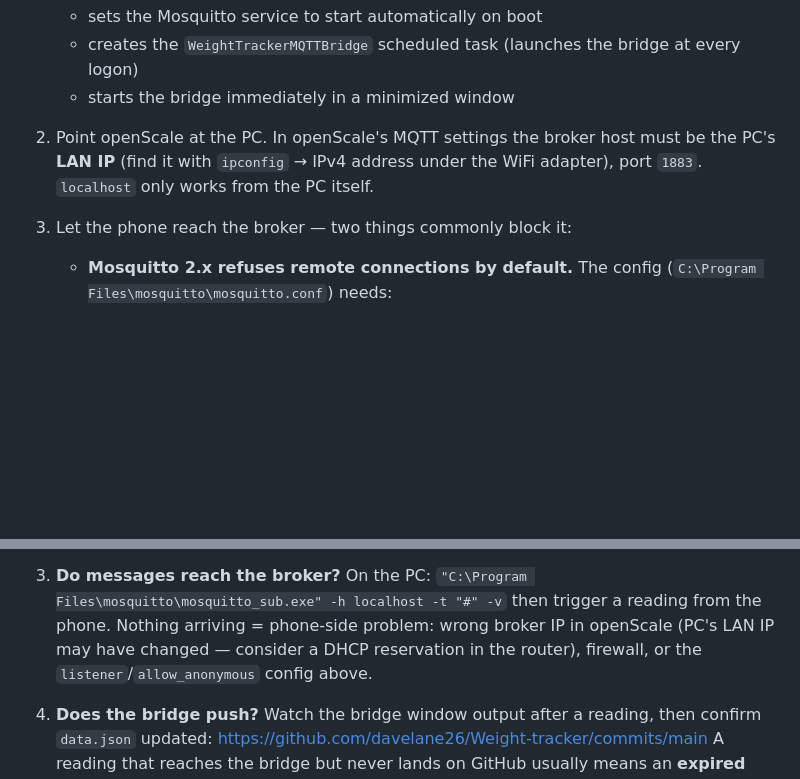
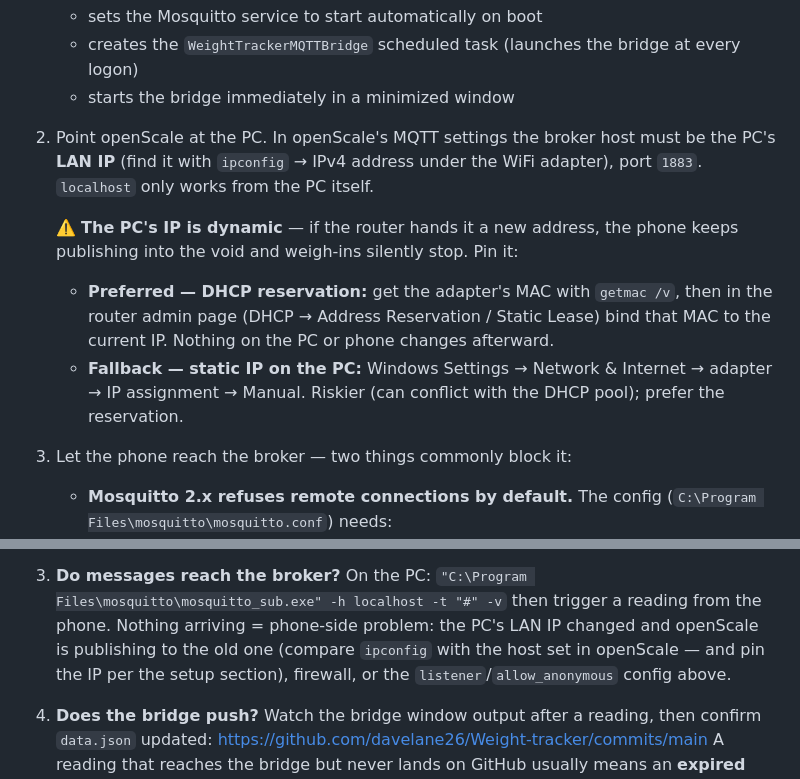
Before and after one commit to davelane26/weight-dashboard-v2, a Markdown page: MQTT_BRIDGE.md, 2 parts joined by grey strips. Rendered like a GitHub page; blank space fills up the shorter version.

Commit message:
Call out the dynamic PC IP as a bridge failure mode
The home PC gets its LAN IP from DHCP, so openScale's hardcoded broker
host goes stale whenever the lease changes and weigh-ins silently stop.
Document pinning the IP via router DHCP reservation (preferred) or a
static IP on the PC, and point the troubleshooting checklist at it.

Co-Authored-By: Claude Fable 5 <noreply@anthropic.com>
Claude-Session: https://claude.ai/code/session_01EWQeTCGtPQn3fSE5qJBbXz

```diff
--- a/MQTT_BRIDGE.md
+++ b/MQTT_BRIDGE.md
@@ -45,6 +45,16 @@ map back.
    must be the PC's **LAN IP** (find it with `ipconfig` → IPv4 address under
    the WiFi adapter), port `1883`. `localhost` only works from the PC itself.
 
+   ⚠️ **The PC's IP is dynamic** — if the router hands it a new address, the
+   phone keeps publishing into the void and weigh-ins silently stop. Pin it:
+   - **Preferred — DHCP reservation:** get the adapter's MAC with
+     `getmac /v`, then in the router admin page (DHCP → Address Reservation
+     / Static Lease) bind that MAC to the current IP. Nothing on the PC or
+     phone changes afterward.
+   - **Fallback — static IP on the PC:** Windows Settings → Network &
+     Internet → adapter → IP assignment → Manual. Riskier (can conflict
+     with the DHCP pool); prefer the reservation.
+
 3. Let the phone reach the broker — two things commonly block it:
    - **Mosquitto 2.x refuses remote connections by default.** The config
      (`C:\Program Files\mosquitto\mosquitto.conf`) needs:
@@ -79,9 +89,10 @@ Work top-down; each step isolates one link.
 3. **Do messages reach the broker?** On the PC:
    `"C:\Program Files\mosquitto\mosquitto_sub.exe" -h localhost -t "#" -v`
    then trigger a reading from the phone. Nothing arriving = phone-side
-   problem: wrong broker IP in openScale (PC's LAN IP may have changed —
-   consider a DHCP reservation in the router), firewall, or the
-   `listener`/`allow_anonymous` config above.
+   problem: the PC's LAN IP changed and openScale is publishing to the old
+   one (compare `ipconfig` with the host set in openScale — and pin the IP
+   per the setup section), firewall, or the `listener`/`allow_anonymous`
+   config above.
 
 4. **Does the bridge push?** Watch the bridge window output after a reading,
    then confirm `data.json` updated:
```
